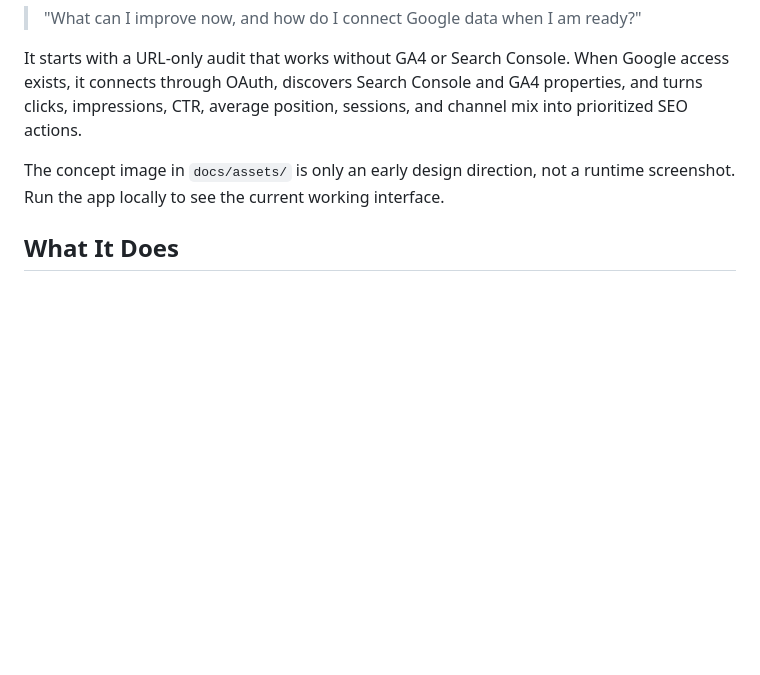
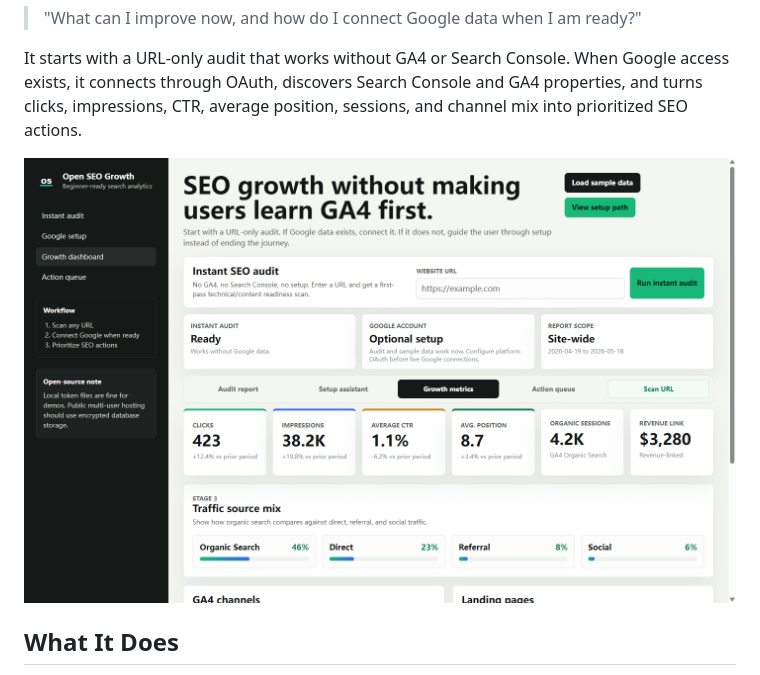
Before and after one commit to Lumo016/open-seo-growth, a Markdown page: README.md, the part around the change. GitHub-like rendering; pictures changed too: docs/assets/open-seo-growth-dashboard.png (added); blank space fills up the shorter version.

Commit message:
Replace concept image with runtime screenshot

```diff
--- a/README.md
+++ b/README.md
@@ -10,7 +10,7 @@ Open SEO Growth helps a site owner answer a practical question:
 
 It starts with a URL-only audit that works without GA4 or Search Console. When Google access exists, it connects through OAuth, discovers Search Console and GA4 properties, and turns clicks, impressions, CTR, average position, sessions, and channel mix into prioritized SEO actions.
 
-The concept image in `docs/assets/` is only an early design direction, not a runtime screenshot. Run the app locally to see the current working interface.
+![Open SEO Growth running locally](docs/assets/open-seo-growth-dashboard.png)
 
 ## What It Does
 
```
Also changed, not shown: docs/product-assets.md (+4 -10 lines), 1 other file.
